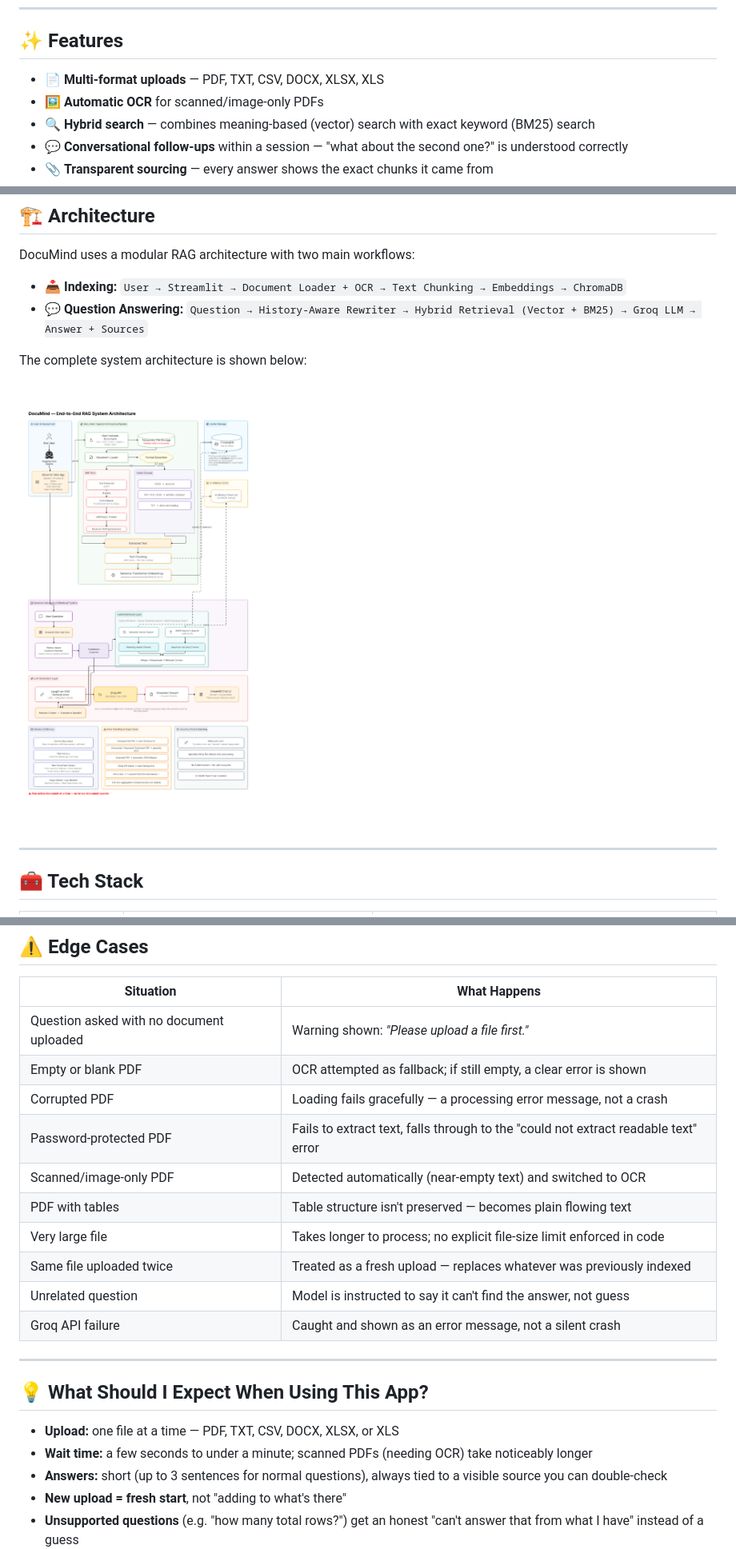
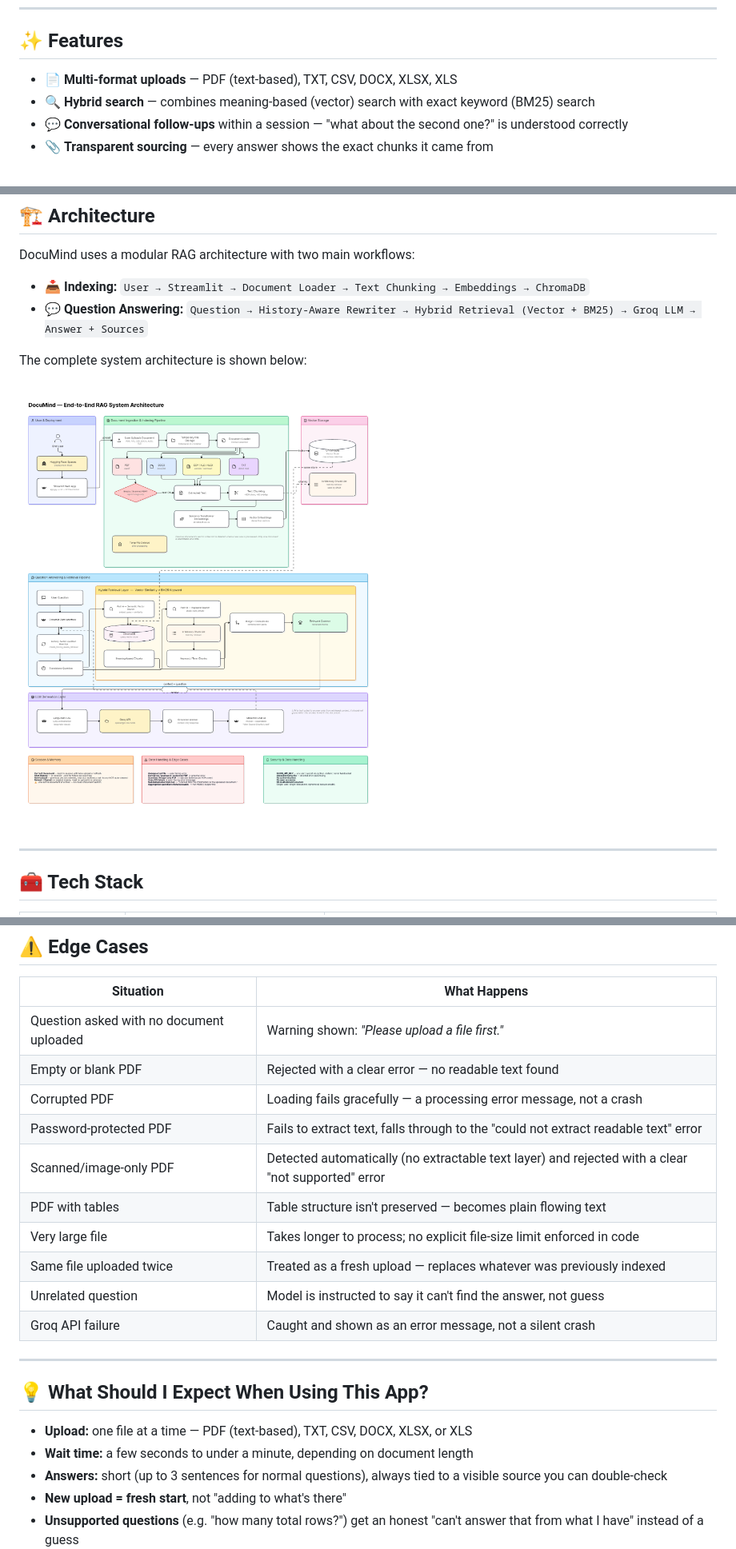
Before and after one commit to Subham093/Documind_Engine, a Markdown page: README.md, 3 parts joined by grey strips. Shown at 80% size. Rendered like a GitHub page; pictures changed too: images/architecturedig.png (deleted), images/finalarchitecture.png (added).

```diff
--- a/README.md
+++ b/README.md
@@ -73,8 +73,7 @@ Reading a 40-page report to find one fact is slow, and a basic Ctrl+F only catch
 
 ## ✨ Features
 
-- 📄 **Multi-format uploads** — PDF, TXT, CSV, DOCX, XLSX, XLS
-- 🖼️ **Automatic OCR** for scanned/image-only PDFs
+- 📄 **Multi-format uploads** — PDF (text-based), TXT, CSV, DOCX, XLSX, XLS
 - 🔍 **Hybrid search** — combines meaning-based (vector) search with exact keyword (BM25) search
 - 💬 **Conversational follow-ups** within a session — "what about the second one?" is understood correctly
 - 📎 **Transparent sourcing** — every answer shows the exact chunks it came from
@@ -95,12 +94,12 @@ Reading a 40-page report to find one fact is slow, and a basic Ctrl+F only catch
 
 DocuMind uses a modular RAG architecture with two main workflows:
 
-- **📥 Indexing:** `User → Streamlit → Document Loader + OCR → Text Chunking → Embeddings → ChromaDB`
+- **📥 Indexing:** `User → Streamlit → Document Loader → Text Chunking → Embeddings → ChromaDB`
 - **💬 Question Answering:** `Question → History-Aware Rewriter → Hybrid Retrieval (Vector + BM25) → Groq LLM → Answer + Sources`
 
 The complete system architecture is shown below:
 
-![DocuMind RAG System Architecture](images/architecturedig.png)
+![DocuMind RAG System Architecture](images/finalarchitecture.png)
 
 ---
 
@@ -356,10 +352,10 @@ Refreshing starts a brand-new session. The vector store resets — the app does
 | Situation | What Happens |
 |---|---|
 | Question asked with no document uploaded | Warning shown: *"Please upload a file first."* |
-| Empty or blank PDF | OCR attempted as fallback; if still empty, a clear error is shown |
+| Empty or blank PDF | Rejected with a clear error — no readable text found |
 | Corrupted PDF | Loading fails gracefully — a processing error message, not a crash |
 | Password-protected PDF | Fails to extract text, falls through to the "could not extract readable text" error |
-| Scanned/image-only PDF | Detected automatically (near-empty text) and switched to OCR |
+| Scanned/image-only PDF | Detected automatically (no extractable text layer) and rejected with a clear "not supported" error |
 | PDF with tables | Table structure isn't preserved — becomes plain flowing text |
 | Very large file | Takes longer to process; no explicit file-size limit enforced in code |
 | Same file uploaded twice | Treated as a fresh upload — replaces whatever was previously indexed |
@@ -370,8 +366,8 @@ Refreshing starts a brand-new session. The vector store resets — the app does
 
 ## 💡 What Should I Expect When Using This App?
 
-- **Upload:** one file at a time — PDF, TXT, CSV, DOCX, XLSX, or XLS
-- **Wait time:** a few seconds to under a minute; scanned PDFs (needing OCR) take noticeably longer
+- **Upload:** one file at a time — PDF (text-based), TXT, CSV, DOCX, XLSX, or XLS
+- **Wait time:** a few seconds to under a minute, depending on document length
 - **Answers:** short (up to 3 sentences for normal questions), always tied to a visible source you can double-check
 - **New upload = fresh start**, not "adding to what's there"
 - **Unsupported questions** (e.g. "how many total rows?") get an honest "can't answer that from what I have" instead of a guess
```
Also changed, not shown: other parts of README.md (+12 -17 lines), 5 other files.
